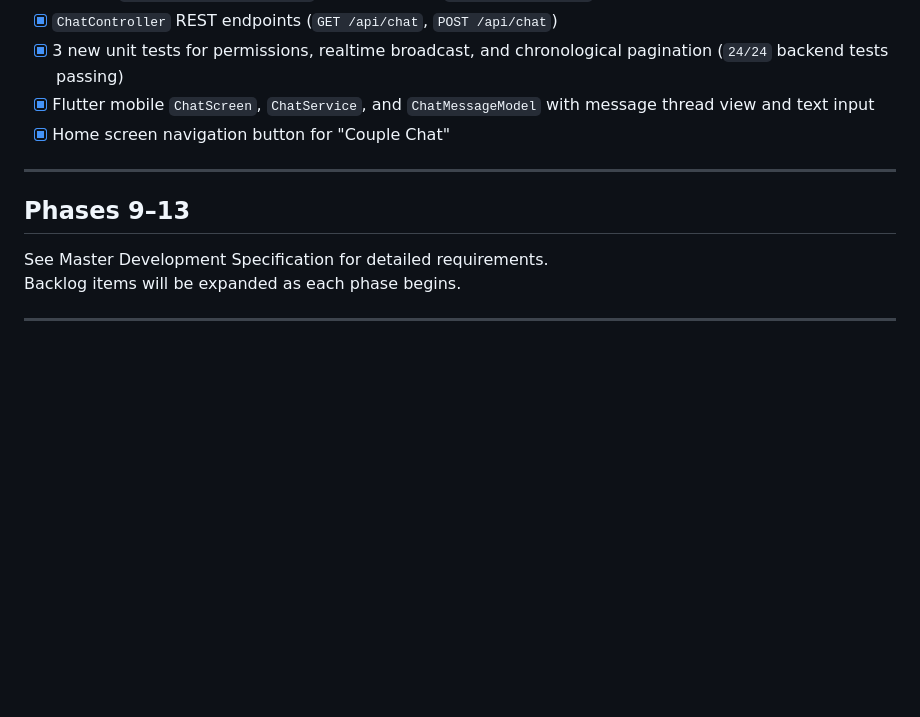
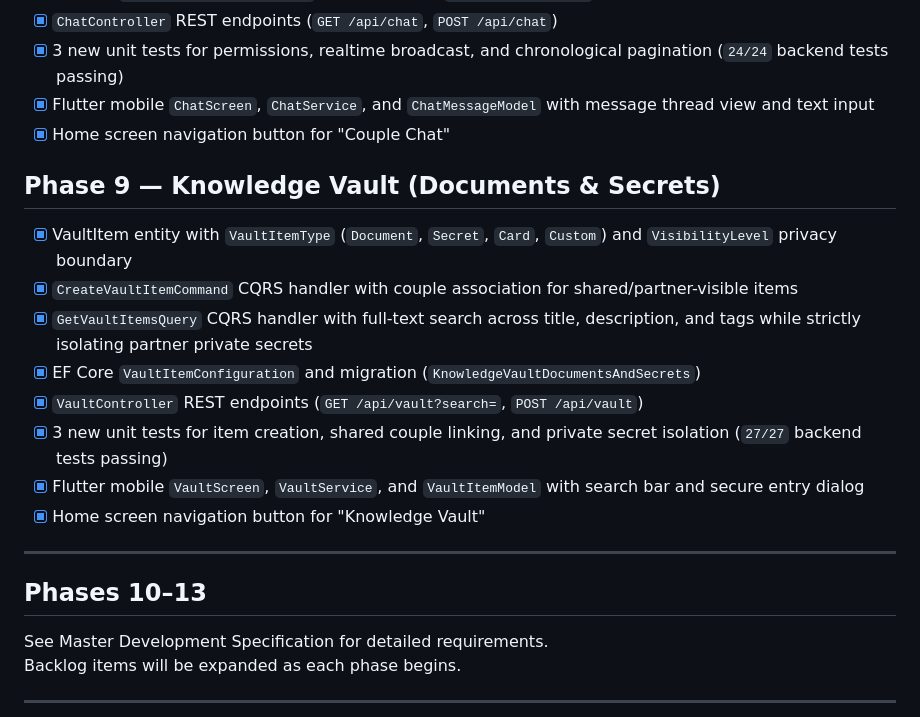
Before and after one commit to leorin444/Nexora-, a Markdown page: docs/BACKLOG.md, the part around the change. GitHub-like rendering; blank space fills up the shorter version.

Commit message:
docs: update BACKLOG.md with Phase 9 completion

```diff
--- a/docs/BACKLOG.md
+++ b/docs/BACKLOG.md
@@ -229,9 +229,20 @@
 - [x] Flutter mobile `ChatScreen`, `ChatService`, and `ChatMessageModel` with message thread view and text input
 - [x] Home screen navigation button for "Couple Chat"
 
+## Phase 9 — Knowledge Vault (Documents & Secrets)
+
+- [x] VaultItem entity with `VaultItemType` (`Document`, `Secret`, `Card`, `Custom`) and `VisibilityLevel` privacy boundary
+- [x] `CreateVaultItemCommand` CQRS handler with couple association for shared/partner-visible items
+- [x] `GetVaultItemsQuery` CQRS handler with full-text search across title, description, and tags while strictly isolating partner private secrets
+- [x] EF Core `VaultItemConfiguration` and migration (`KnowledgeVaultDocumentsAndSecrets`)
+- [x] `VaultController` REST endpoints (`GET /api/vault?search=`, `POST /api/vault`)
+- [x] 3 new unit tests for item creation, shared couple linking, and private secret isolation (`27/27` backend tests passing)
+- [x] Flutter mobile `VaultScreen`, `VaultService`, and `VaultItemModel` with search bar and secure entry dialog
+- [x] Home screen navigation button for "Knowledge Vault"
+
 ---
 
-## Phases 9–13
+## Phases 10–13
 
 See Master Development Specification for detailed requirements.
 Backlog items will be expanded as each phase begins.
```
